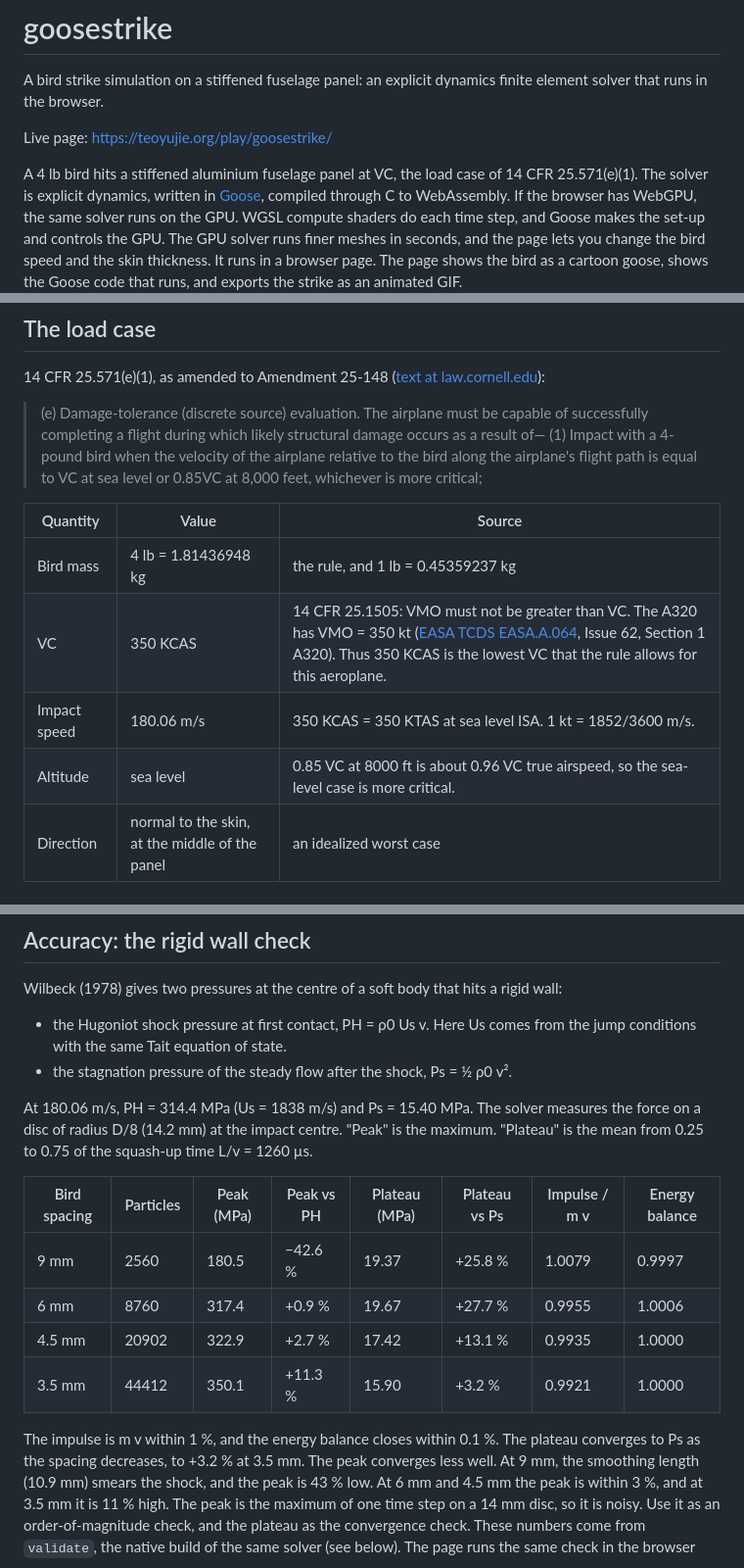
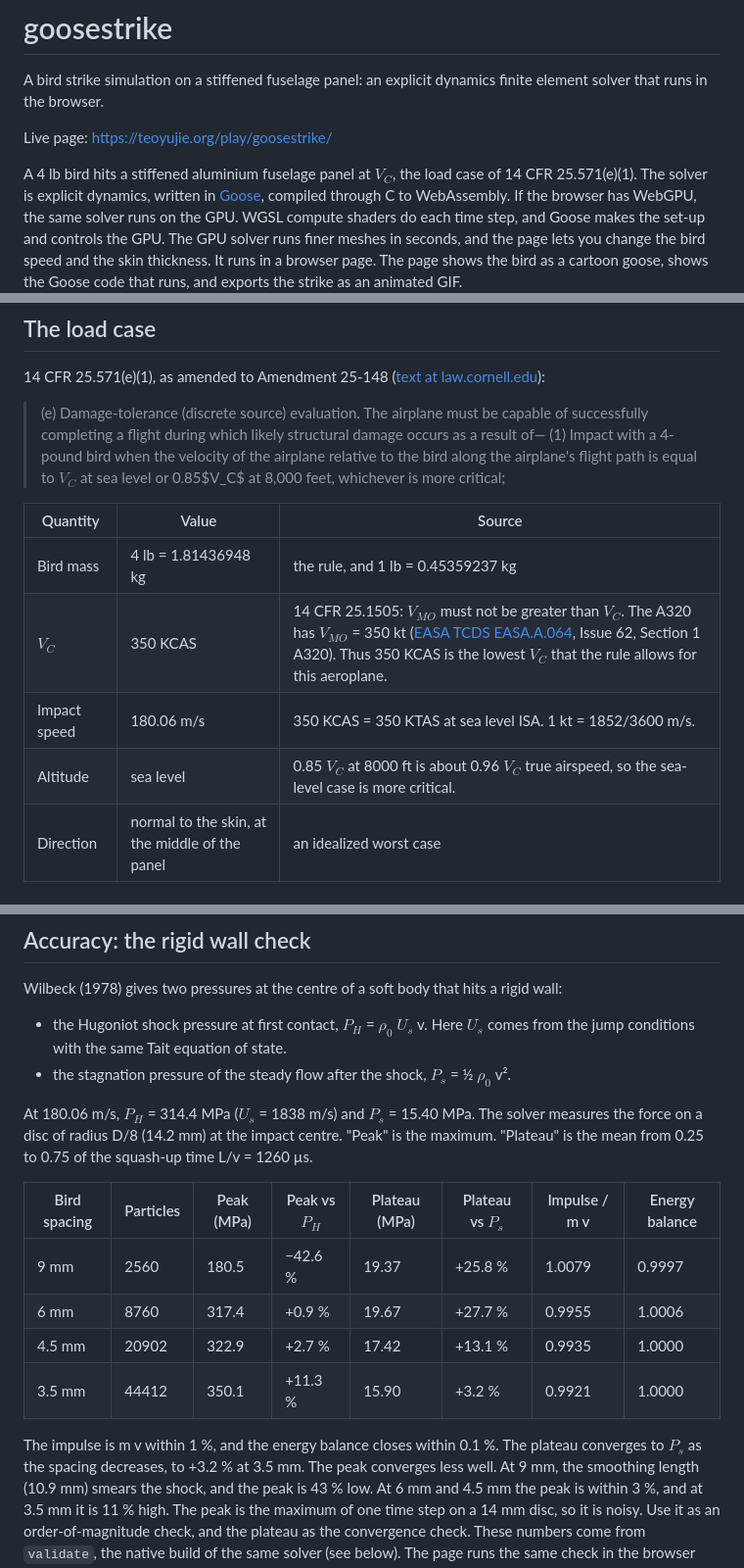
Before and after one commit to yujieteo/goosestrike, a Markdown page: README.md, 3 parts joined by grey strips. Shown at 98% size. Rendered like a GitHub page.

Commit message:
docs: restore the subscripts and the figure width in the README

```diff
--- a/README.md
+++ b/README.md
@@ -4,7 +4,7 @@ A bird strike simulation on a stiffened fuselage panel: an explicit dynamics fin
 
 Live page: <https://teoyujie.org/play/goosestrike/>
 
-A 4 lb bird hits a stiffened aluminium fuselage panel at VC, the load case of 14 CFR 25.571(e)(1).
+A 4 lb bird hits a stiffened aluminium fuselage panel at $V_C$, the load case of 14 CFR 25.571(e)(1).
 The solver is explicit dynamics, written in [Goose](https://github.com/aardappel/goose), compiled through C to WebAssembly.
 If the browser has WebGPU, the same solver runs on the GPU. WGSL compute shaders do each time step, and Goose makes the set-up and controls the GPU.
 The GPU solver runs finer meshes in seconds, and the page lets you change the bird speed and the skin thickness.
@@ -30,14 +30,14 @@ This is not a certification analysis. The page and this README say where the mod
 14 CFR 25.571(e)(1), as amended to Amendment 25-148 ([text at law.cornell.edu](https://www.law.cornell.edu/cfr/text/14/25.571)):
 
 > (e) Damage-tolerance (discrete source) evaluation. The airplane must be capable of successfully completing a flight during which likely structural damage occurs as a result of—
-> (1) Impact with a 4-pound bird when the velocity of the airplane relative to the bird along the airplane's flight path is equal to VC at sea level or 0.85VC at 8,000 feet, whichever is more critical;
+> (1) Impact with a 4-pound bird when the velocity of the airplane relative to the bird along the airplane's flight path is equal to $V_C$ at sea level or 0.85$V_C$ at 8,000 feet, whichever is more critical;
 
 | Quantity | Value | Source |
 |---|---|---|
 | Bird mass | 4 lb = 1.81436948 kg | the rule, and 1 lb = 0.45359237 kg |
-| VC | 350 KCAS | 14 CFR 25.1505: VMO must not be greater than VC. The A320 has VMO = 350 kt ([EASA TCDS EASA.A.064](https://www.easa.europa.eu/en/document-library/type-certificates/aircraft-cs-25-cs-22-cs-23-cs-vla-cs-lsa/easaa064-airbus-a318-a319-a320), Issue 62, Section 1 A320). Thus 350 KCAS is the lowest VC that the rule allows for this aeroplane. |
+| $V_C$ | 350 KCAS | 14 CFR 25.1505: $V_{MO}$ must not be greater than $V_C$. The A320 has $V_{MO}$ = 350 kt ([EASA TCDS EASA.A.064](https://www.easa.europa.eu/en/document-library/type-certificates/aircraft-cs-25-cs-22-cs-23-cs-vla-cs-lsa/easaa064-airbus-a318-a319-a320), Issue 62, Section 1 A320). Thus 350 KCAS is the lowest $V_C$ that the rule allows for this aeroplane. |
 | Impact speed | 180.06 m/s | 350 KCAS = 350 KTAS at sea level ISA. 1 kt = 1852/3600 m/s. |
-| Altitude | sea level | 0.85 VC at 8000 ft is about 0.96 VC true airspeed, so the sea-level case is more critical. |
+| Altitude | sea level | 0.85 $V_C$ at 8000 ft is about 0.96 $V_C$ true airspeed, so the sea-level case is more critical. |
 | Direction | normal to the skin, at the middle of the panel | an idealized worst case |
 
 ## The bird: physics and costume
@@ -96,14 +97,14 @@ The energy balance closes in all runs below. The total energy stays within 0.4 %
 
 Wilbeck (1978) gives two pressures at the centre of a soft body that hits a rigid wall:
 
-- the Hugoniot shock pressure at first contact, PH = ρ0 Us v. Here Us comes from the jump conditions with the same Tait equation of state.
-- the stagnation pressure of the steady flow after the shock, Ps = ½ ρ0 v².
+- the Hugoniot shock pressure at first contact, $P_H$ = $\rho_0$ $U_s$ v. Here $U_s$ comes from the jump conditions with the same Tait equation of state.
+- the stagnation pressure of the steady flow after the shock, $P_s$ = ½ $\rho_0$ v².
 
-At 180.06 m/s, PH = 314.4 MPa (Us = 1838 m/s) and Ps = 15.40 MPa.
+At 180.06 m/s, $P_H$ = 314.4 MPa ($U_s$ = 1838 m/s) and $P_s$ = 15.40 MPa.
 The solver measures the force on a disc of radius D/8 (14.2 mm) at the impact centre.
 "Peak" is the maximum. "Plateau" is the mean from 0.25 to 0.75 of the squash-up time L/v = 1260 µs.
 
-| Bird spacing | Particles | Peak (MPa) | Peak vs PH | Plateau (MPa) | Plateau vs Ps | Impulse / m v | Energy balance |
+| Bird spacing | Particles | Peak (MPa) | Peak vs $P_H$ | Plateau (MPa) | Plateau vs $P_s$ | Impulse / m v | Energy balance |
 |---|---|---|---|---|---|---|---|
 | 9 mm | 2560 | 180.5 | −42.6 % | 19.37 | +25.8 % | 1.0079 | 0.9997 |
 | 6 mm | 8760 | 317.4 | +0.9 % | 19.67 | +27.7 % | 0.9955 | 1.0006 |
@@ -111,7 +112,7 @@ The solver measures the force on a disc of radius D/8 (14.2 mm) at the impact ce
 | 3.5 mm | 44412 | 350.1 | +11.3 % | 15.90 | +3.2 % | 0.9921 | 1.0000 |
 
 The impulse is m v within 1 %, and the energy balance closes within 0.1 %.
-The plateau converges to Ps as the spacing decreases, to +3.2 % at 3.5 mm.
+The plateau converges to $P_s$ as the spacing decreases, to +3.2 % at 3.5 mm.
 The peak converges less well. At 9 mm, the smoothing length (10.9 mm) smears the shock, and the peak is 43 % low.
 At 6 mm and 4.5 mm the peak is within 3 %, and at 3.5 mm it is 11 % high.
 The peak is the maximum of one time step on a 14 mm disc, so it is noisy. Use it as an order-of-magnitude check, and the plateau as the convergence check.
```
Also changed, not shown: other parts of README.md (+4 -3 lines).
